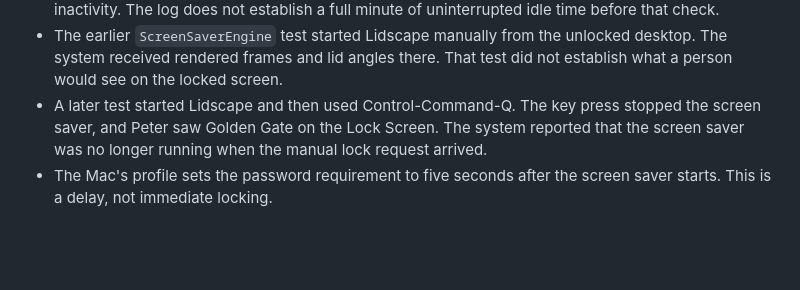
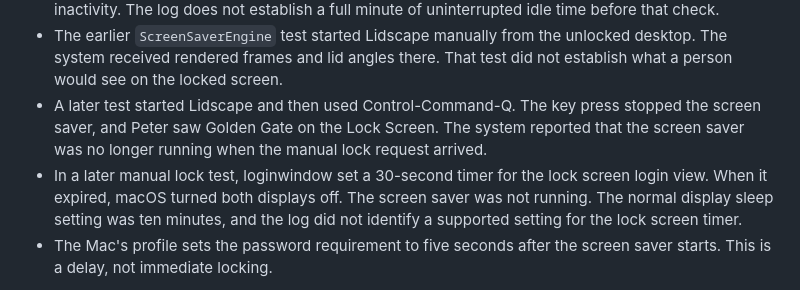
Before and after one commit to sandstream/lidscape, a Markdown page: docs/research/macos-lock-screen.md, the part around the change. Drawn GitHub-style; blank space fills up the shorter version.

Commit message:
Record locked display timeout

```diff
--- a/docs/research/macos-lock-screen.md
+++ b/docs/research/macos-lock-screen.md
@@ -20,6 +20,7 @@ Research date: 29 October 2026. The Mac in the test runs macOS 27.
 - The screen was unlocked at 12:23:17. At the earlier check, the system reported 44.7 seconds of user inactivity. The log does not establish a full minute of uninterrupted idle time before that check.
 - The earlier `ScreenSaverEngine` test started Lidscape manually from the unlocked desktop. The system received rendered frames and lid angles there. That test did not establish what a person would see on the locked screen.
 - A later test started Lidscape and then used Control-Command-Q. The key press stopped the screen saver, and Peter saw Golden Gate on the Lock Screen. The system reported that the screen saver was no longer running when the manual lock request arrived.
+- In a later manual lock test, loginwindow set a 30-second timer for the lock screen login view. When it expired, macOS turned both displays off. The screen saver was not running. The normal display sleep setting was ten minutes, and the log did not identify a supported setting for the lock screen timer.
 - The Mac's profile sets the password requirement to five seconds after the screen saver starts. This is a delay, not immediate locking.
 
 These observations show that macOS did not start the screen saver during that locked interval. They do not prove that Lidscape cannot display or respond to the lid after the system starts it on a locked Mac.
```
